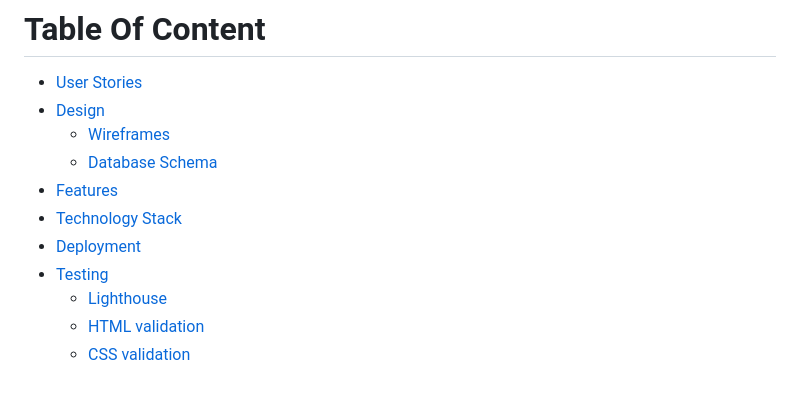
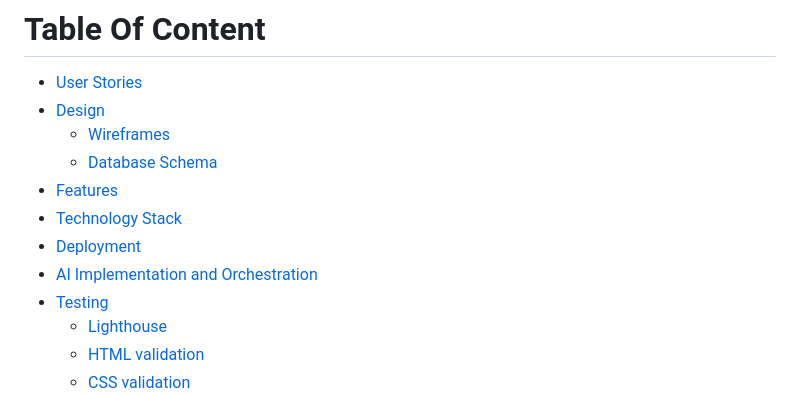
Before and after one commit to Ashrafur93/really_love_running, a Markdown page: README.md, the part around the change. Drawn GitHub-style.

```diff
--- a/README.md
+++ b/README.md
@@ -18,6 +18,7 @@ Really Love Running is designed to create a supportive community for runners of
 - [Features](#features)
 - [Technology Stack](#technology-stack)
 - [Deployment](#deployment)
+- [AI Implementation and Orchestration](#ai-implementation-and-orchestration)
 - [Testing](#testing)
   - [Lighthouse](#lighthouse)
   - [HTML validation](html-validation)
```
